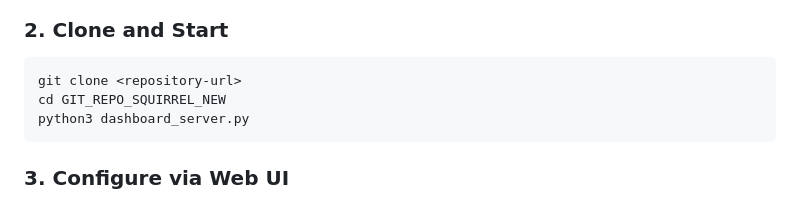
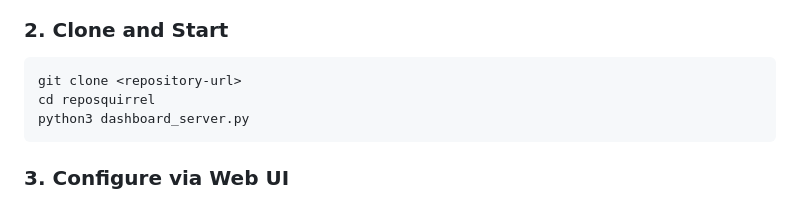
Before and after one commit to reposquirrel/reposquirrel, a Markdown page: README.md, the part around the change. Drawn GitHub-style.

Commit message:
Fix of clone description

````diff
--- a/README.md
+++ b/README.md
@@ -90,7 +90,7 @@ pip3 install flask
 ### 2. Clone and Start
 ```bash
 git clone <repository-url>
-cd GIT_REPO_SQUIRREL_NEW
+cd reposquirrel
 python3 dashboard_server.py
 ```
 
````
